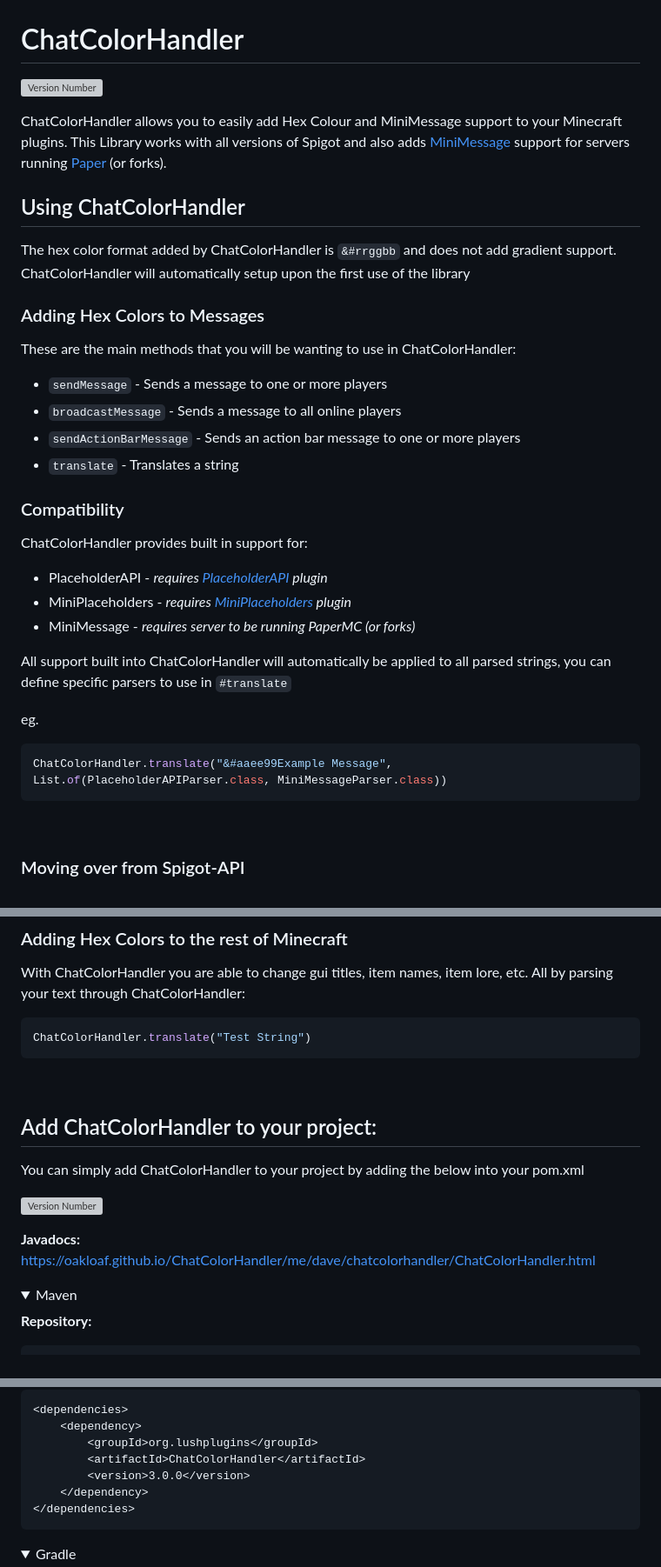
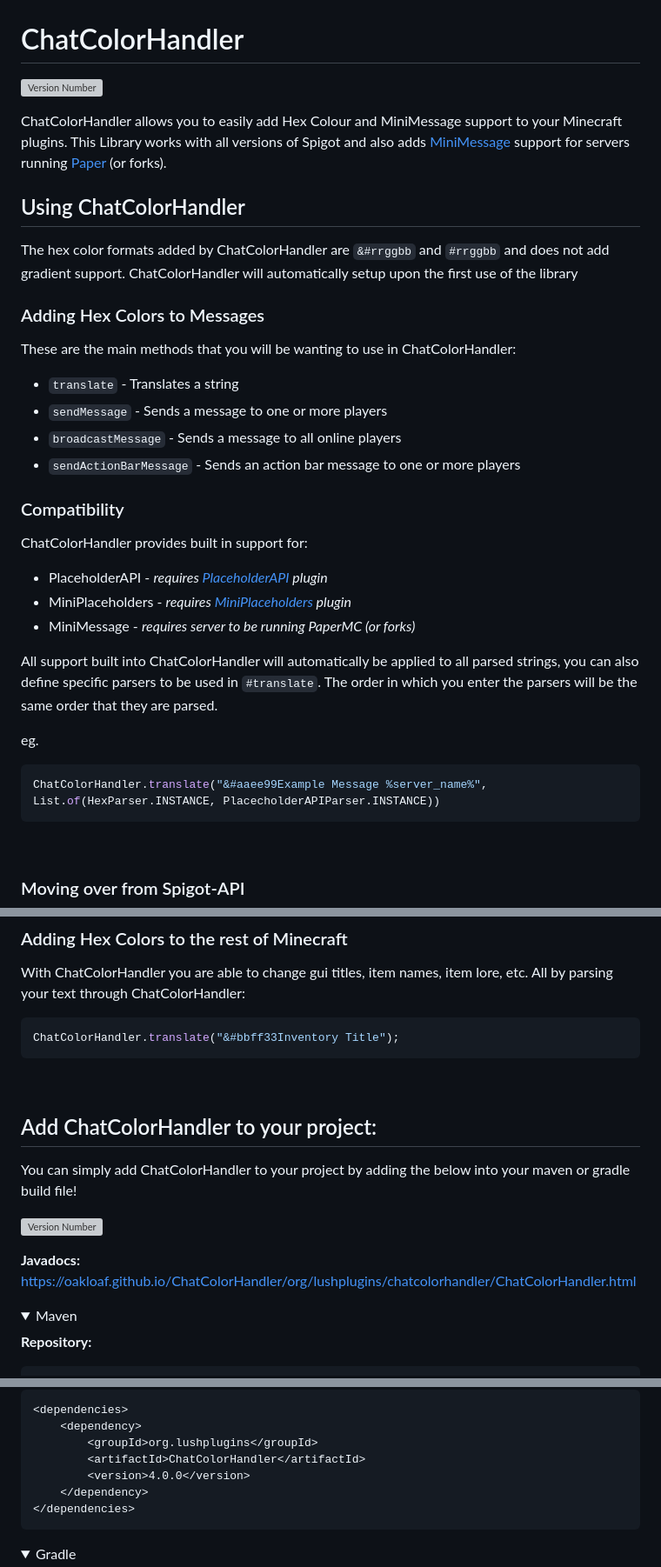
Before and after one commit to OakLoaf/ChatColorHandler, a Markdown page: README.md, 3 parts joined by grey strips. Shown: that part at 87% size. Rendered like a GitHub page; folded sections open; grey boxes are pictures that could not be loaded.

````diff
--- a/README.md
+++ b/README.md
@@ -5,16 +5,16 @@ ChatColorHandler allows you to easily add Hex Colour and MiniMessage support to
 This Library works with all versions of Spigot and also adds [MiniMessage](https://docs.advntr.dev/minimessage/format.html) support for servers running [Paper](https://papermc.io/downloads/paper) (or forks).
 
 ## Using ChatColorHandler
-The hex color format added by ChatColorHandler is `&#rrggbb` and does not add gradient support.
+The hex color formats added by ChatColorHandler are `&#rrggbb` and `#rrggbb` and does not add gradient support.
 ChatColorHandler will automatically setup upon the first use of the library
 
 ### Adding Hex Colors to Messages
 These are the main methods that you will be wanting to use in ChatColorHandler:
 
+- `translate` - Translates a string
 - `sendMessage` - Sends a message to one or more players
 - `broadcastMessage` - Sends a message to all online players
 - `sendActionBarMessage` - Sends an action bar message to one or more players
-- `translate` - Translates a string
 
 ### Compatibility
 ChatColorHandler provides built in support for:
@@ -23,11 +23,11 @@ ChatColorHandler provides built in support for:
 - MiniPlaceholders - *requires [MiniPlaceholders](https://modrinth.com/plugin/miniplaceholders) plugin*
 - MiniMessage - *requires server to be running PaperMC (or forks)*
 
-All support built into ChatColorHandler will automatically be applied to all parsed strings, you can define specific parsers to use in `#translate`
+All support built into ChatColorHandler will automatically be applied to all parsed strings, you can also define specific parsers to be used in `#translate`. The order in which you enter the parsers will be the same order that they are parsed.
 
 eg.
 ```java
-ChatColorHandler.translate("&#aaee99Example Message", List.of(PlaceholderAPIParser.class, MiniMessageParser.class))
+ChatColorHandler.translate("&#aaee99Example Message %server_name%", List.of(HexParser.INSTANCE, PlacecholderAPIParser.INSTANCE))
 ```
 
 <br>
@@ -43,11 +43,11 @@ ChatColorHandler.sendMessage(player, "&cThis is an example message");
 With ChatColorHandler you are able to change gui titles, item names, item lore, etc. All by parsing your text through ChatColorHandler:
 
 ```java
-ChatColorHandler.translate("Test String")
+ChatColorHandler.translate("&#bbff33Inventory Title");
 ```
 
 <br>
 
 ## Add ChatColorHandler to your project:
-You can simply add ChatColorHandler to your project by adding the below into your pom.xml
+You can simply add ChatColorHandler to your project by adding the below into your maven or gradle build file!
 
@@ -55,5 +55,5 @@ You can simply add ChatColorHandler to your project by adding the below into you
 
-**Javadocs:** https://oakloaf.github.io/ChatColorHandler/me/dave/chatcolorhandler/ChatColorHandler.html
+**Javadocs:** https://oakloaf.github.io/ChatColorHandler/org/lushplugins/chatcolorhandler/ChatColorHandler.html
 
 <details open>
 <summary>Maven</summary>
@@ -73,7 +73,7 @@ You can simply add ChatColorHandler to your project by adding the below into you
     <dependency>
         <groupId>org.lushplugins</groupId>
         <artifactId>ChatColorHandler</artifactId>
-        <version>3.0.0</version>
+        <version>4.0.0</version>
     </dependency>
 </dependencies>
 ```
````
Also changed, not shown: other parts of README.md (+3 -3 lines).
